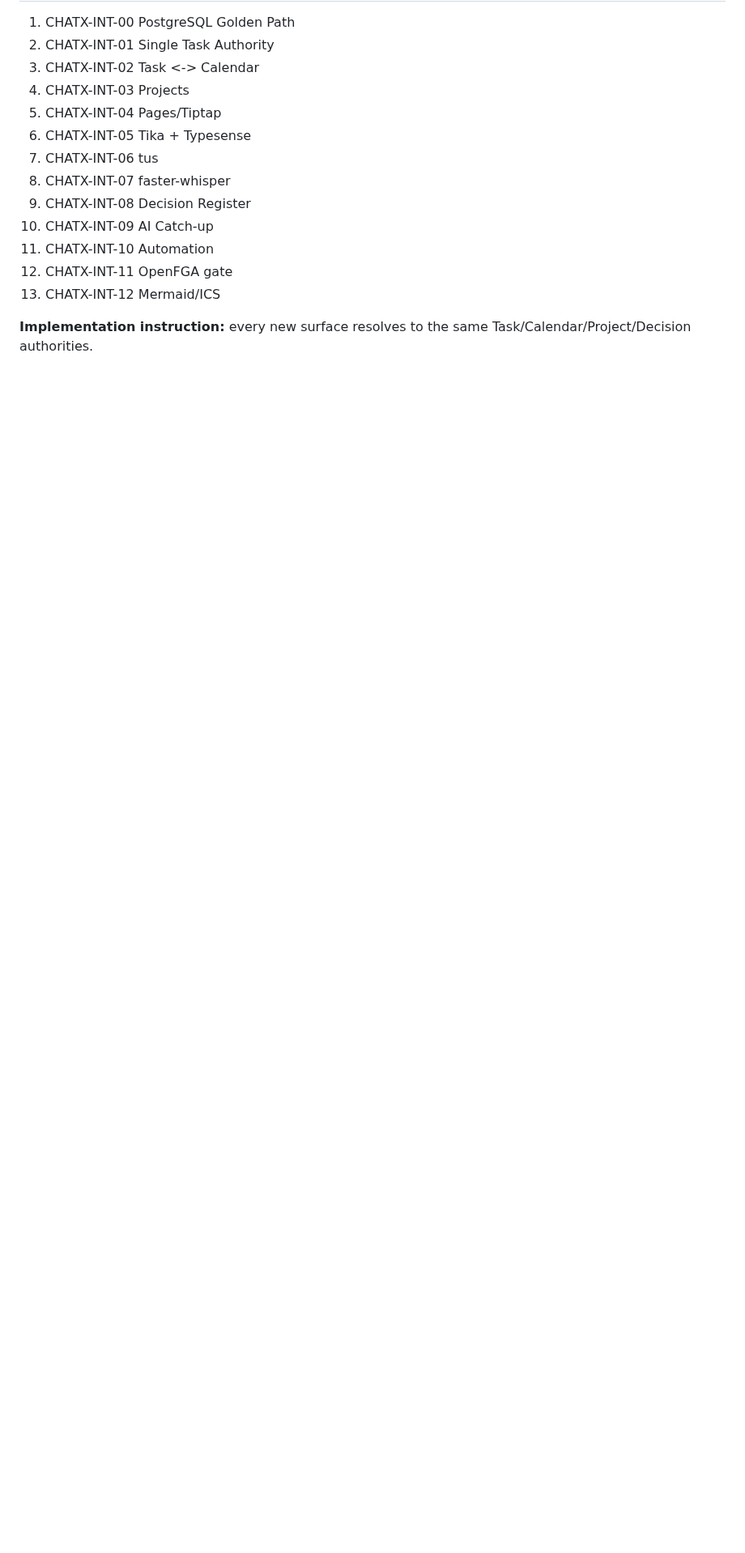
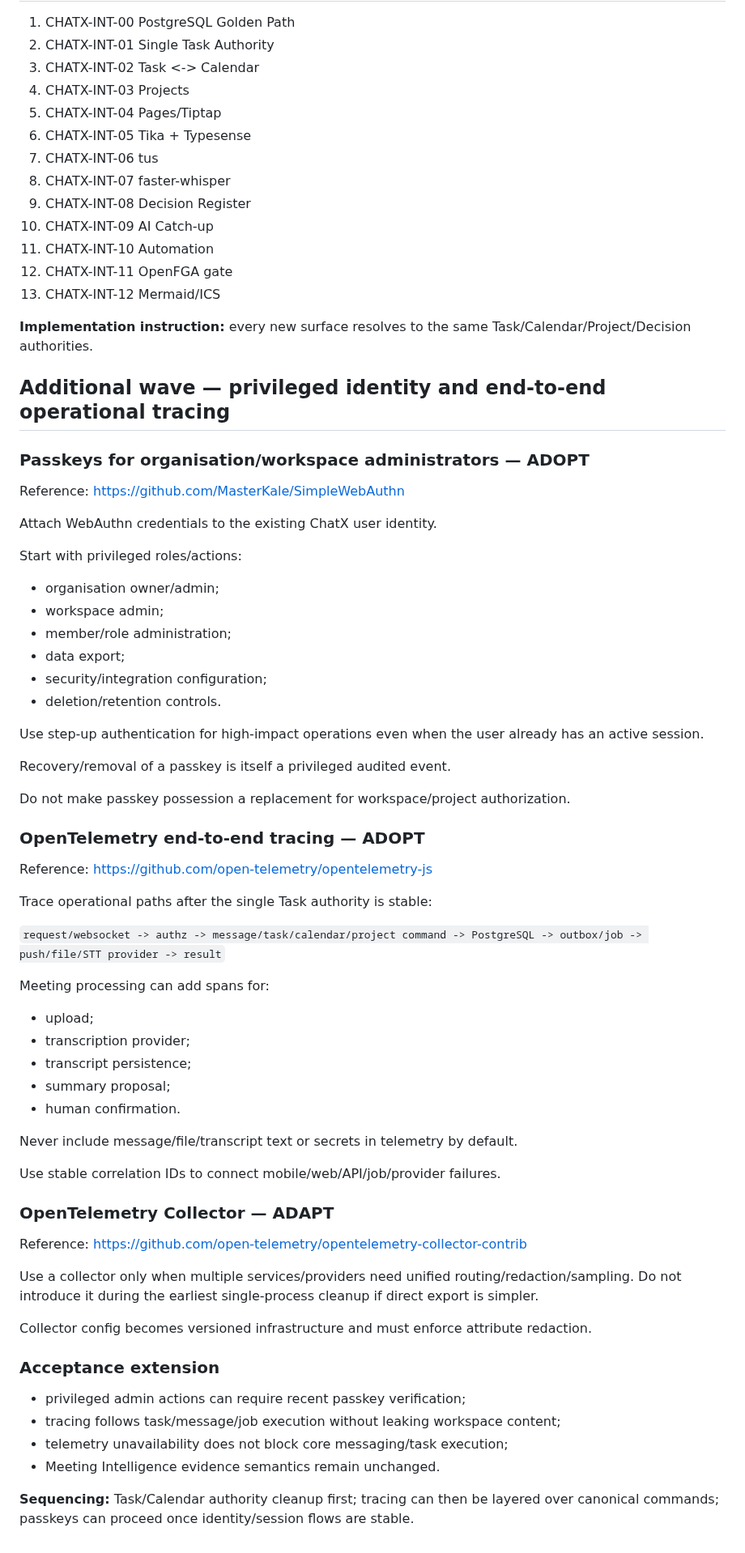
Before and after one commit to PetrFedin/chat, a Markdown page: docs/CHATX_INTEGRATION_MASTER_PLAN_2026-10-01.md, the part around the change. Shown at 81% size. Drawn GitHub-style; blank space fills up the shorter version.

Commit message:
docs: extend integration master plan

```diff
--- a/docs/CHATX_INTEGRATION_MASTER_PLAN_2026-10-01.md
+++ b/docs/CHATX_INTEGRATION_MASTER_PLAN_2026-10-01.md
@@ -101,3 +101,63 @@ Mermaid renders safe diagrams in pages/messages. ical.js adds import/export/recu
 13. CHATX-INT-12 Mermaid/ICS
 
 **Implementation instruction:** every new surface resolves to the same Task/Calendar/Project/Decision authorities.
+
+## Additional wave — privileged identity and end-to-end operational tracing
+
+### Passkeys for organisation/workspace administrators — ADOPT
+
+Reference: https://github.com/MasterKale/SimpleWebAuthn
+
+Attach WebAuthn credentials to the existing ChatX user identity.
+
+Start with privileged roles/actions:
+
+- organisation owner/admin;
+- workspace admin;
+- member/role administration;
+- data export;
+- security/integration configuration;
+- deletion/retention controls.
+
+Use step-up authentication for high-impact operations even when the user already has an active session.
+
+Recovery/removal of a passkey is itself a privileged audited event.
+
+Do not make passkey possession a replacement for workspace/project authorization.
+
+### OpenTelemetry end-to-end tracing — ADOPT
+
+Reference: https://github.com/open-telemetry/opentelemetry-js
+
+Trace operational paths after the single Task authority is stable:
+
+`request/websocket -> authz -> message/task/calendar/project command -> PostgreSQL -> outbox/job -> push/file/STT provider -> result`
+
+Meeting processing can add spans for:
+
+- upload;
+- transcription provider;
+- transcript persistence;
+- summary proposal;
+- human confirmation.
+
+Never include message/file/transcript text or secrets in telemetry by default.
+
+Use stable correlation IDs to connect mobile/web/API/job/provider failures.
+
+### OpenTelemetry Collector — ADAPT
+
+Reference: https://github.com/open-telemetry/opentelemetry-collector-contrib
+
+Use a collector only when multiple services/providers need unified routing/redaction/sampling. Do not introduce it during the earliest single-process cleanup if direct export is simpler.
+
+Collector config becomes versioned infrastructure and must enforce attribute redaction.
+
+### Acceptance extension
+
+- privileged admin actions can require recent passkey verification;
+- tracing follows task/message/job execution without leaking workspace content;
+- telemetry unavailability does not block core messaging/task execution;
+- Meeting Intelligence evidence semantics remain unchanged.
+
+**Sequencing:** Task/Calendar authority cleanup first; tracing can then be layered over canonical commands; passkeys can proceed once identity/session flows are stable.
```
